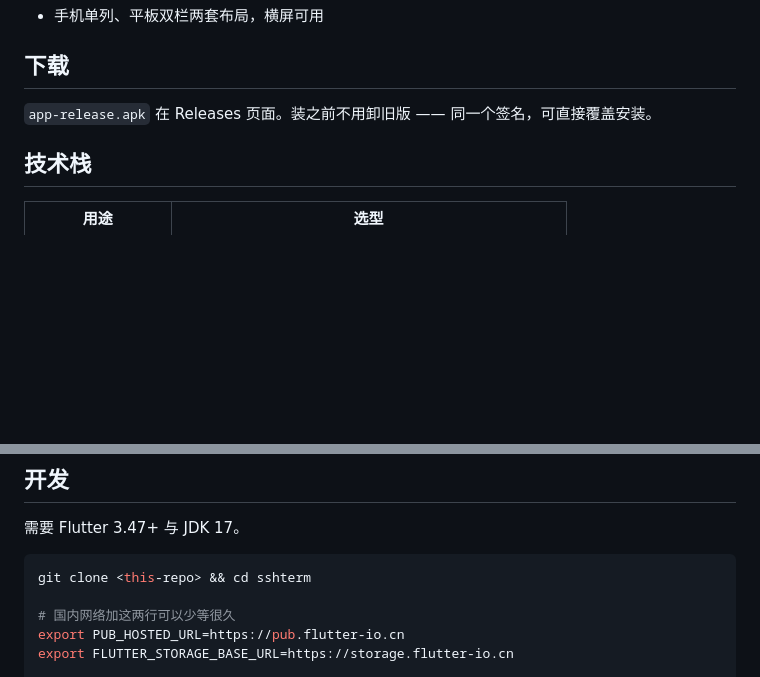
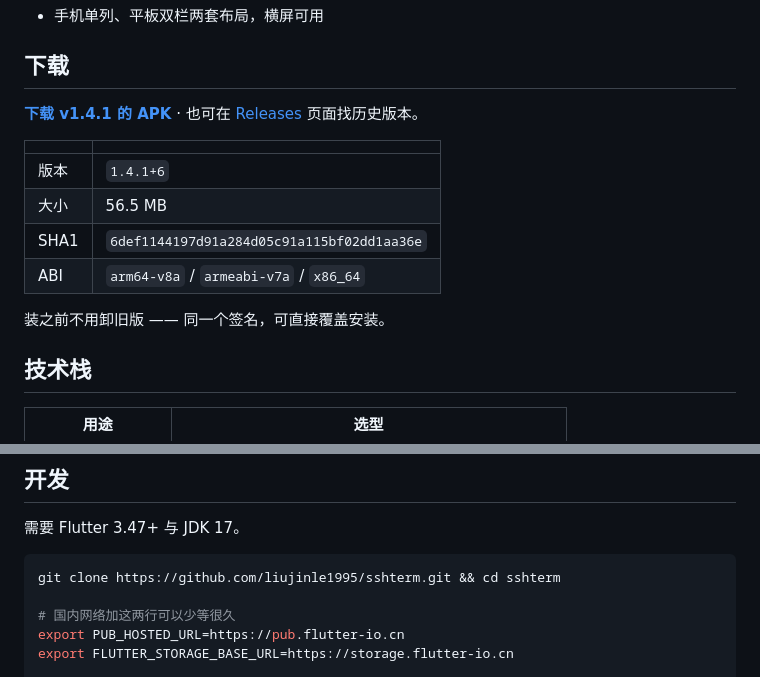
Before and after one commit to liujinle1995/sshterm, a Markdown page: README.md, 2 parts joined by grey strips. Drawn GitHub-style; blank space fills up the shorter version.

Commit message:
README：补上 APK 下载链接、SHA1 与 ABI 说明

````diff
--- a/README.md
+++ b/README.md
@@ -67,7 +67,16 @@
 
 ## 下载
 
-`app-release.apk` 在 Releases 页面。装之前不用卸旧版 —— 同一个签名，可直接覆盖安装。
+[**下载 v1.4.1 的 APK**](https://github.com/liujinle1995/sshterm/releases/download/v1.4.1/sshterm-1.4.1.apk) · 也可在 [Releases](../../releases) 页面找历史版本。
+
+| | |
+| --- | --- |
+| 版本 | `1.4.1+6` |
+| 大小 | 56.5 MB |
+| SHA1 | `6def1144197d91a284d05c91a115bf02dd1aa36e` |
+| ABI | `arm64-v8a` / `armeabi-v7a` / `x86_64` |
+
+装之前不用卸旧版 —— 同一个签名，可直接覆盖安装。
 
 ## 技术栈
 
@@ -106,7 +115,7 @@ test/               109 个测试
 需要 Flutter 3.47+ 与 JDK 17。
 
 ```bash
-git clone <this-repo> && cd sshterm
+git clone https://github.com/liujinle1995/sshterm.git && cd sshterm
 
 # 国内网络加这两行可以少等很久
 export PUB_HOSTED_URL=https://pub.flutter-io.cn
````
